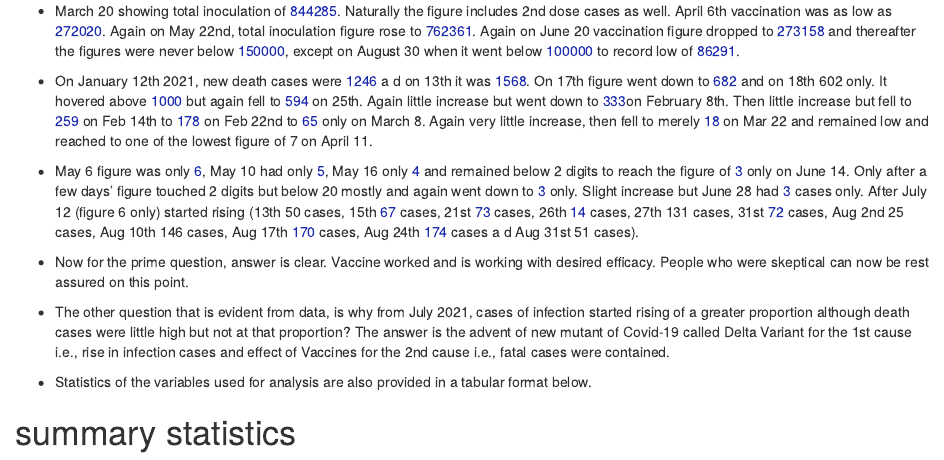
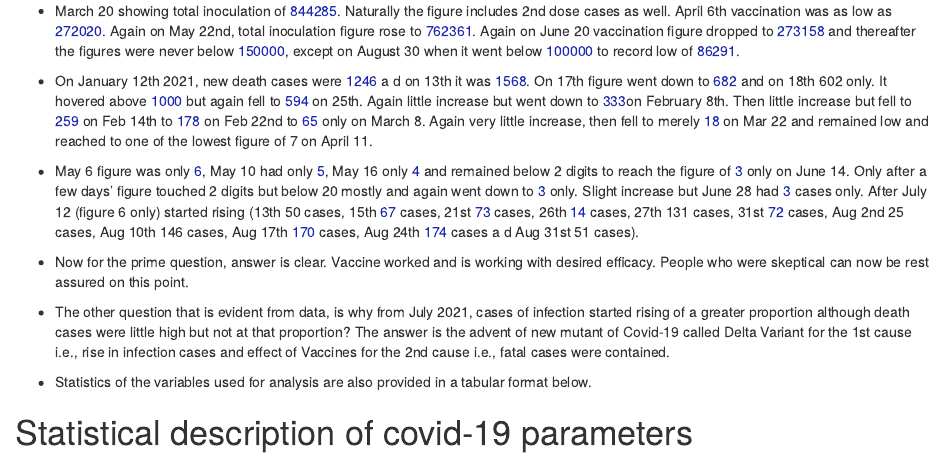
Before and after one commit to etc5523-2021/blog-Arpan-dev-1234, an R Markdown document (_posts/2021-09-02-my-first-post/my-first-post.Rmd): the page in a window 1100 px wide, from 1390 px down. Rendered offline with R 4.5, knitr and Pandoc, with nearby package versions; drawn as R Markdown's standard HTML page in place of the format the file asks for; some code elsewhere in the file could not run offline.

Commit message:
Modified a header of content.

````diff
--- a/_posts/2021-09-02-my-first-post/my-first-post.Rmd
+++ b/_posts/2021-09-02-my-first-post/my-first-post.Rmd
@@ -156,7 +156,7 @@ Now we need to answer not one question but two questions. Before coming to that
 - Statistics of the variables used for analysis are also provided in a tabular format below.
 
 
-# summary statistics
+# Statistical description of covid-19 parameters
 
 ```{r summary,echo = FALSE, warning = FALSE,message=FALSE,fig.cap="Statistical description of covid-19 parameters"}
 
````
Also changed, not shown: _posts/2021-09-02-my-first-post/my-first-post.html, docs/posts/posts.json, docs/search.json, 1 other file.
